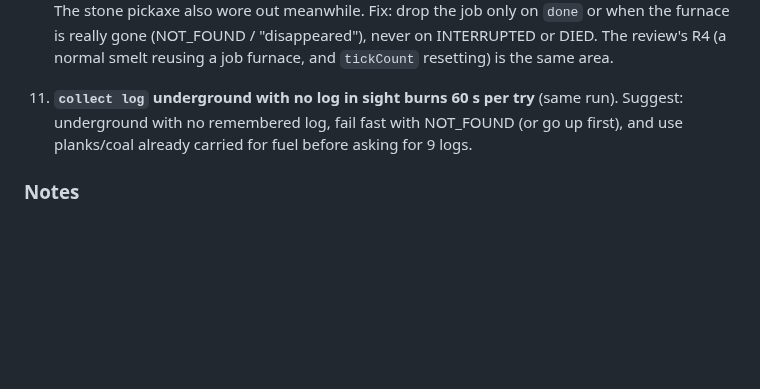
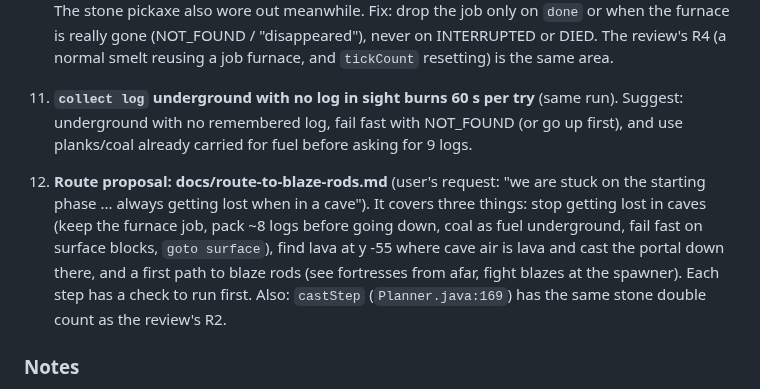
Before and after one commit to Plrlr/mc-autopilot, a Markdown page: docs/coordination.md, the part around the change. Drawn GitHub-style; blank space fills up the shorter version.

Commit message:
Route proposal to the Nether and blaze rods; cave traps seen in the local run
Co-Authored-By: Claude Opus 5.5 <noreply@anthropic.com>

```diff
--- a/docs/coordination.md
+++ b/docs/coordination.md
@@ -106,6 +106,14 @@ first wood trip get their first batch.
     underground with no remembered log, fail fast with NOT_FOUND (or go up first), and use
     planks/coal already carried for fuel before asking for 9 logs.
 
+12. **Route proposal: docs/route-to-blaze-rods.md** (user's request: "we are stuck on the
+    starting phase ... always getting lost when in a cave"). It covers three things: stop getting
+    lost in caves (keep the furnace job, pack ~8 logs before going down, coal as fuel underground,
+    fail fast on surface blocks, `goto surface`), find lava at y -55 where cave air is lava and
+    cast the portal down there, and a first path to blaze rods (see fortresses from afar, fight
+    blazes at the spawner). Each step has a check to run first. Also: `castStep`
+    (`Planner.java:169`) has the same stone double count as the review's R2.
+
 ### Notes
 
 - `docs/batches.md`: the "Local runs" section goes above the cloud table, because
```
Also changed, not shown: docs/route-to-blaze-rods.md (added, +104 -0 lines).
